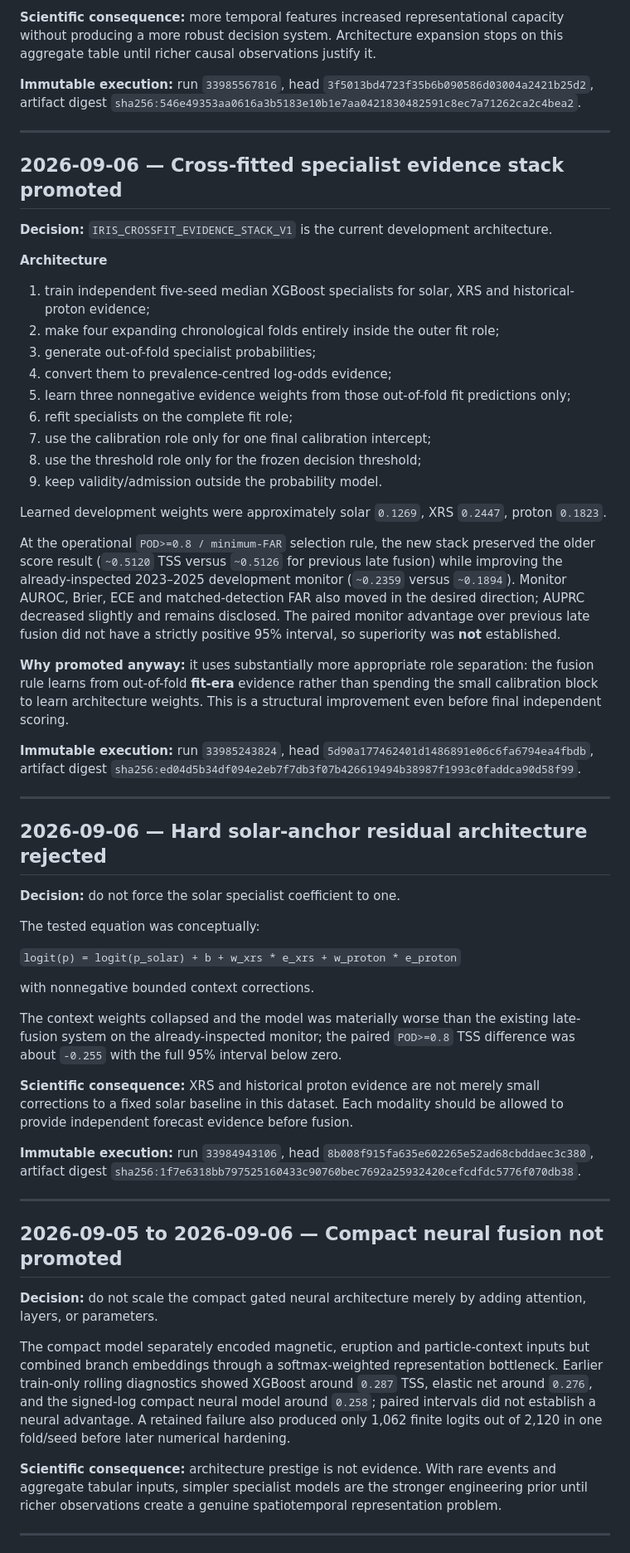
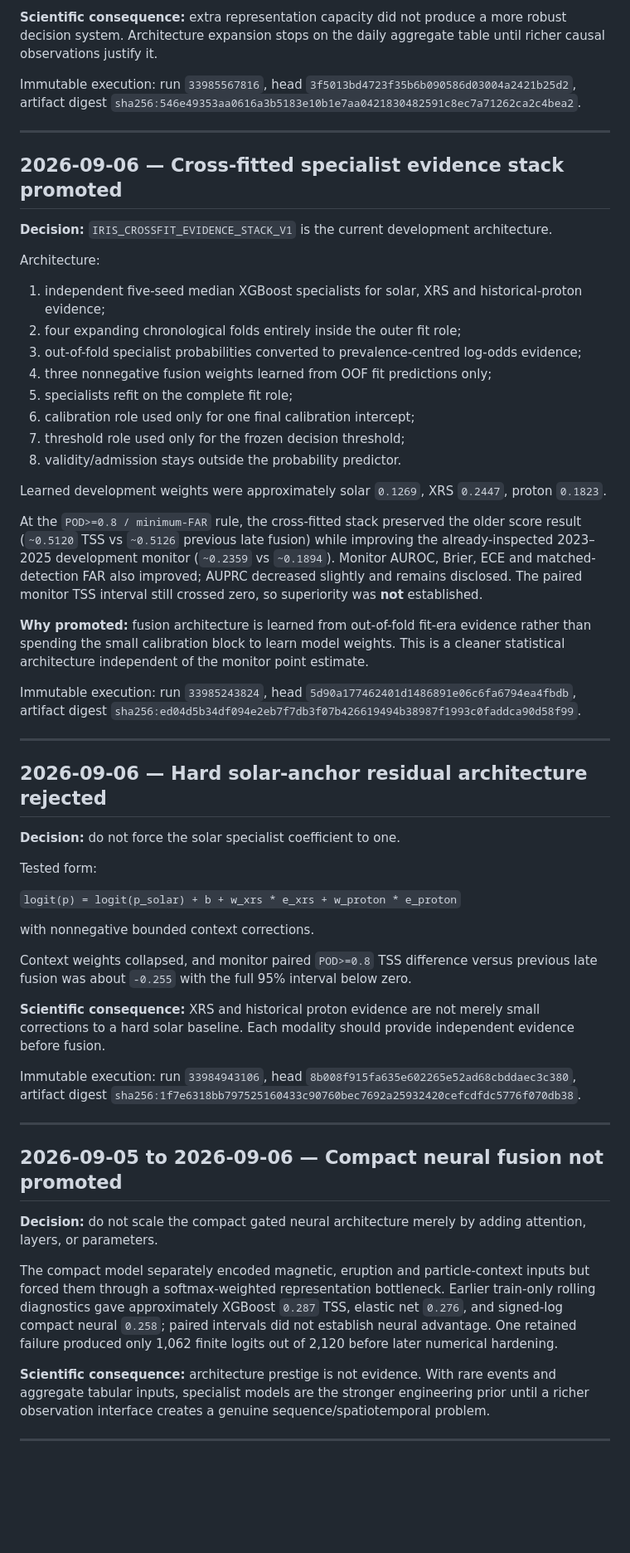
Before and after one commit to fr3ddykru3g3r/silver-engine, a Markdown page: iris_report/iris_sep/CHANGELOG.md, the part around one of its changes. Shown at 83% size. Drawn GitHub-style; blank space fills up the shorter version.

```diff
--- a/iris_report/iris_sep/CHANGELOG.md
+++ b/iris_report/iris_sep/CHANGELOG.md
@@ -88,7 +117,7 @@ The temporal representation improved some ranking metrics on the older score blo
 
-**Scientific consequence:** more temporal features increased representational capacity without producing a more robust decision system. Architecture expansion stops on this aggregate table until richer causal observations justify it.
+**Scientific consequence:** extra representation capacity did not produce a more robust decision system. Architecture expansion stops on the daily aggregate table until richer causal observations justify it.
 
-**Immutable execution:** run `33985567816`, head `3f5013bd4723f35b6b090586d03004a2421b25d2`, artifact digest `sha256:546e49353aa0616a3b5183e10b1e7aa0421830482591c8ec7a71262ca2c4bea2`.
+Immutable execution: run `33985567816`, head `3f5013bd4723f35b6b090586d03004a2421b25d2`, artifact digest `sha256:546e49353aa0616a3b5183e10b1e7aa0421830482591c8ec7a71262ca2c4bea2`.
 
 ---
 
@@ -96,25 +125,24 @@ The temporal representation improved some ranking metrics on the older score blo
 
 **Decision:** `IRIS_CROSSFIT_EVIDENCE_STACK_V1` is the current development architecture.
 
-**Architecture**
+Architecture:
 
-1. train independent five-seed median XGBoost specialists for solar, XRS and historical-proton evidence;
-2. make four expanding chronological folds entirely inside the outer fit role;
-3. generate out-of-fold specialist probabilities;
-4. convert them to prevalence-centred log-odds evidence;
-5. learn three nonnegative evidence weights from those out-of-fold fit predictions only;
-6. refit specialists on the complete fit role;
-7. use the calibration role only for one final calibration intercept;
-8. use the threshold role only for the frozen decision threshold;
-9. keep validity/admission outside the probability model.
+1. independent five-seed median XGBoost specialists for solar, XRS and historical-proton evidence;
+2. four expanding chronological folds entirely inside the outer fit role;
+3. out-of-fold specialist probabilities converted to prevalence-centred log-odds evidence;
+4. three nonnegative fusion weights learned from OOF fit predictions only;
+5. specialists refit on the complete fit role;
+6. calibration role used only for one final calibration intercept;
+7. threshold role used only for the frozen decision threshold;
+8. validity/admission stays outside the probability predictor.
 
 Learned development weights were approximately solar `0.1269`, XRS `0.2447`, proton `0.1823`.
 
-At the operational `POD>=0.8 / minimum-FAR` selection rule, the new stack preserved the older score result (`~0.5120` TSS versus `~0.5126` for previous late fusion) while improving the already-inspected 2023–2025 development monitor (`~0.2359` versus `~0.1894`). Monitor AUROC, Brier, ECE and matched-detection FAR also moved in the desired direction; AUPRC decreased slightly and remains disclosed. The paired monitor advantage over previous late fusion did not have a strictly positive 95% interval, so superiority was **not** established.
+At the `POD>=0.8 / minimum-FAR` rule, the cross-fitted stack preserved the older score result (`~0.5120` TSS vs `~0.5126` previous late fusion) while improving the already-inspected 2023–2025 development monitor (`~0.2359` vs `~0.1894`). Monitor AUROC, Brier, ECE and matched-detection FAR also improved; AUPRC decreased slightly and remains disclosed. The paired monitor TSS interval still crossed zero, so superiority was **not** established.
 
-**Why promoted anyway:** it uses substantially more appropriate role separation: the fusion rule learns from out-of-fold **fit-era** evidence rather than spending the small calibration block to learn architecture weights. This is a structural improvement even before final independent scoring.
+**Why promoted:** fusion architecture is learned from out-of-fold fit-era evidence rather than spending the small calibration block to learn model weights. This is a cleaner statistical architecture independent of the monitor point estimate.
 
-**Immutable execution:** run `33985243824`, head `5d90a177462401d1486891e06c6fa6794ea4fbdb`, artifact digest `sha256:ed04d5b34df094e2eb7f7db3f07b426619494b38987f1993c0faddca90d58f99`.
+Immutable execution: run `33985243824`, head `5d90a177462401d1486891e06c6fa6794ea4fbdb`, artifact digest `sha256:ed04d5b34df094e2eb7f7db3f07b426619494b38987f1993c0faddca90d58f99`.
 
 ---
 
@@ -122,17 +150,17 @@ At the operational `POD>=0.8 / minimum-FAR` selection rule, the new stack preser
 
 **Decision:** do not force the solar specialist coefficient to one.
 
-The tested equation was conceptually:
+Tested form:
 
 `logit(p) = logit(p_solar) + b + w_xrs * e_xrs + w_proton * e_proton`
 
 with nonnegative bounded context corrections.
 
-The context weights collapsed and the model was materially worse than the existing late-fusion system on the already-inspected monitor; the paired `POD>=0.8` TSS difference was about `-0.255` with the full 95% interval below zero.
+Context weights collapsed, and monitor paired `POD>=0.8` TSS difference versus previous late fusion was about `-0.255` with the full 95% interval below zero.
 
-**Scientific consequence:** XRS and historical proton evidence are not merely small corrections to a fixed solar baseline in this dataset. Each modality should be allowed to provide independent forecast evidence before fusion.
+**Scientific consequence:** XRS and historical proton evidence are not merely small corrections to a hard solar baseline. Each modality should provide independent evidence before fusion.
 
-**Immutable execution:** run `33984943106`, head `8b008f915fa635e602265e52ad68cbddaec3c380`, artifact digest `sha256:1f7e6318bb797525160433c90760bec7692a25932420cefcdfdc5776f070db38`.
+Immutable execution: run `33984943106`, head `8b008f915fa635e602265e52ad68cbddaec3c380`, artifact digest `sha256:1f7e6318bb797525160433c90760bec7692a25932420cefcdfdc5776f070db38`.
 
 ---
 
@@ -140,9 +168,9 @@ The context weights collapsed and the model was materially worse than the existi
 
 **Decision:** do not scale the compact gated neural architecture merely by adding attention, layers, or parameters.
 
-The compact model separately encoded magnetic, eruption and particle-context inputs but combined branch embeddings through a softmax-weighted representation bottleneck. Earlier train-only rolling diagnostics showed XGBoost around `0.287` TSS, elastic net around `0.276`, and the signed-log compact neural model around `0.258`; paired intervals did not establish a neural advantage. A retained failure also produced only 1,062 finite logits out of 2,120 in one fold/seed before later numerical hardening.
+The compact model separately encoded magnetic, eruption and particle-context inputs but forced them through a softmax-weighted representation bottleneck. Earlier train-only rolling diagnostics gave approximately XGBoost `0.287` TSS, elastic net `0.276`, and signed-log compact neural `0.258`; paired intervals did not establish neural advantage. One retained failure produced only 1,062 finite logits out of 2,120 before later numerical hardening.
 
-**Scientific consequence:** architecture prestige is not evidence. With rare events and aggregate tabular inputs, simpler specialist models are the stronger engineering prior until richer observations create a genuine spatiotemporal representation problem.
+**Scientific consequence:** architecture prestige is not evidence. With rare events and aggregate tabular inputs, specialist models are the stronger engineering prior until a richer observation interface creates a genuine sequence/spatiotemporal problem.
 
 ---
 
```
Also changed, not shown: other parts of iris_report/iris_sep/CHANGELOG.md (+84 -55 lines).
